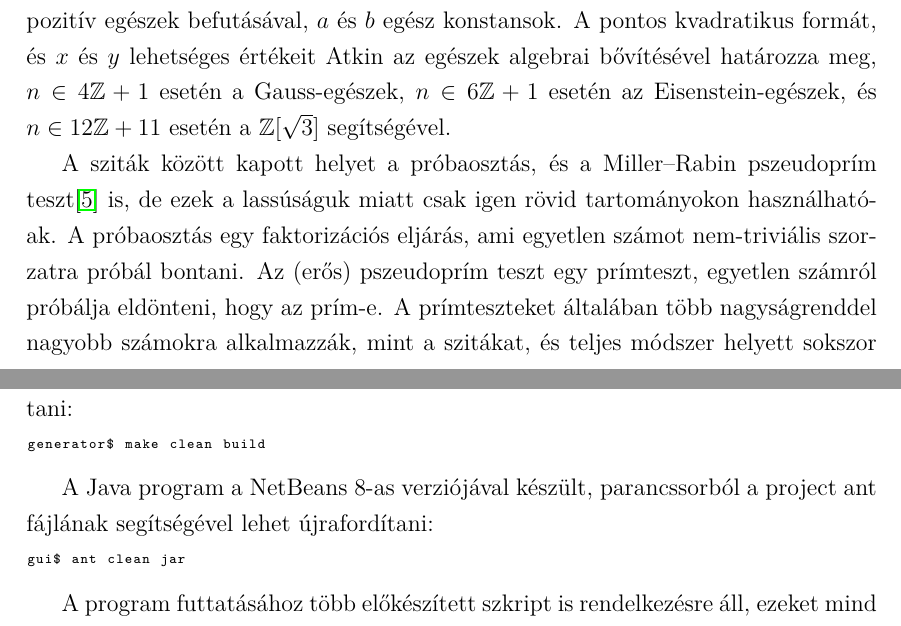
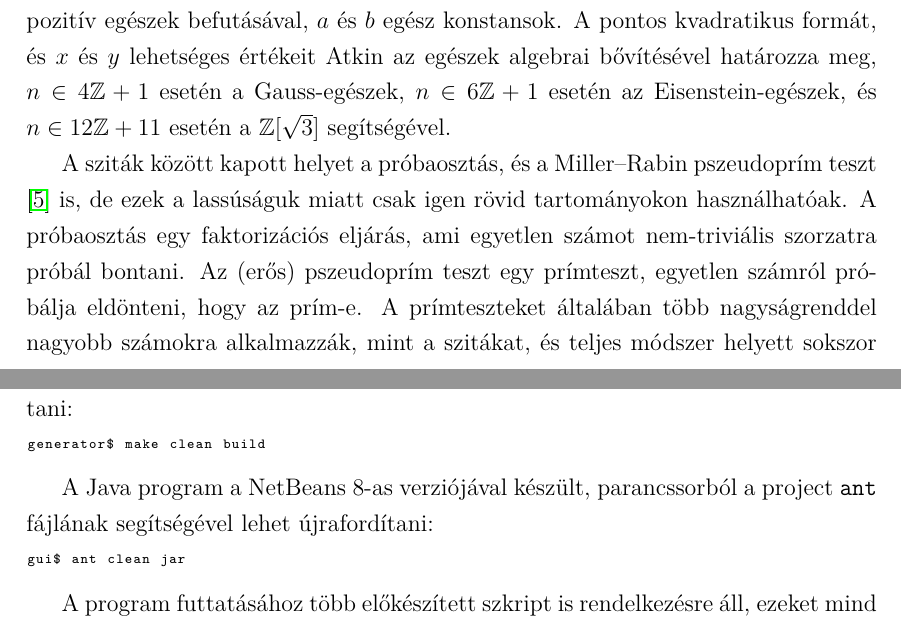
Before and after one commit to zooflavor/lazysieve, a LaTeX thesis (szakdolgozat/szakdolgozat.tex, which reads szakdolgozat/felhasznaloi.tex): two parts of pages 8 and 9 of 52, joined at a grey line, cut so that both start at the same text. Compiled offline with pdfLaTeX.

Commit message:
Felhasznaloi atnezve.

```diff
--- a/szakdolgozat/felhasznaloi.tex
+++ b/szakdolgozat/felhasznaloi.tex
@@ -174,7 +174,7 @@ generator$ make clean build
 \end{lstlisting}
 
 A Java program a NetBeans 8-as verziójával készült,
-parancssorból a project ant fájlának segítségével lehet újrafordítani:
+parancssorból a project \texttt{ant} fájlának segítségével lehet újrafordítani:
 \begin{lstlisting}[language=bash]
 gui$ ant clean jar
 \end{lstlisting}
```
Also changed, not shown: szakdolgozat/felhasznaloi.tex (8 more changed lines).
